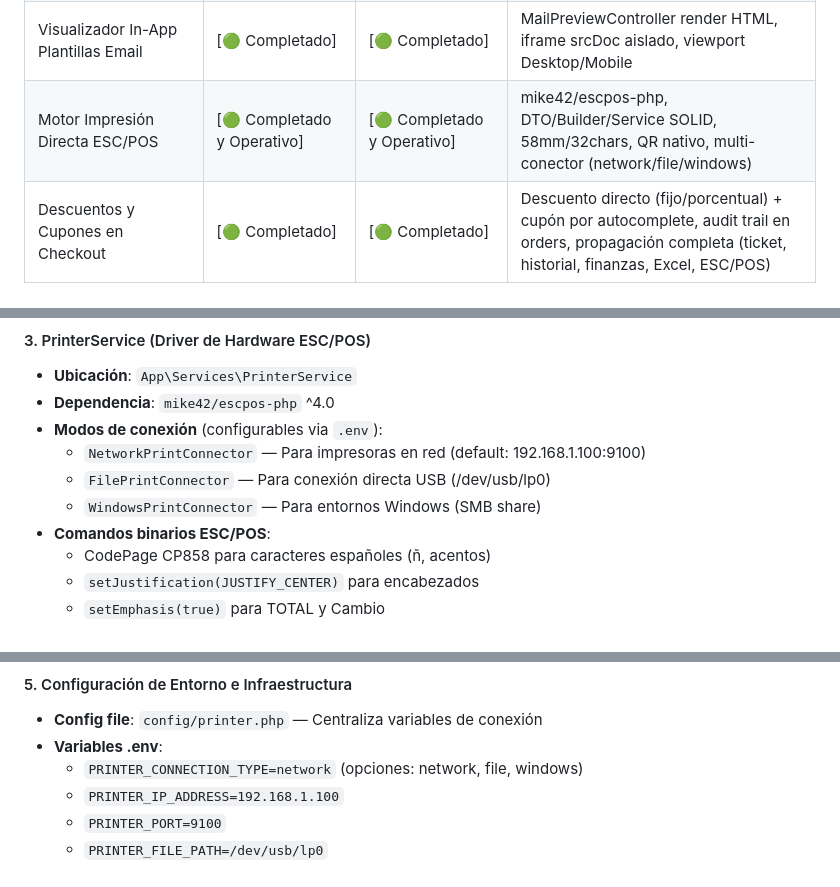
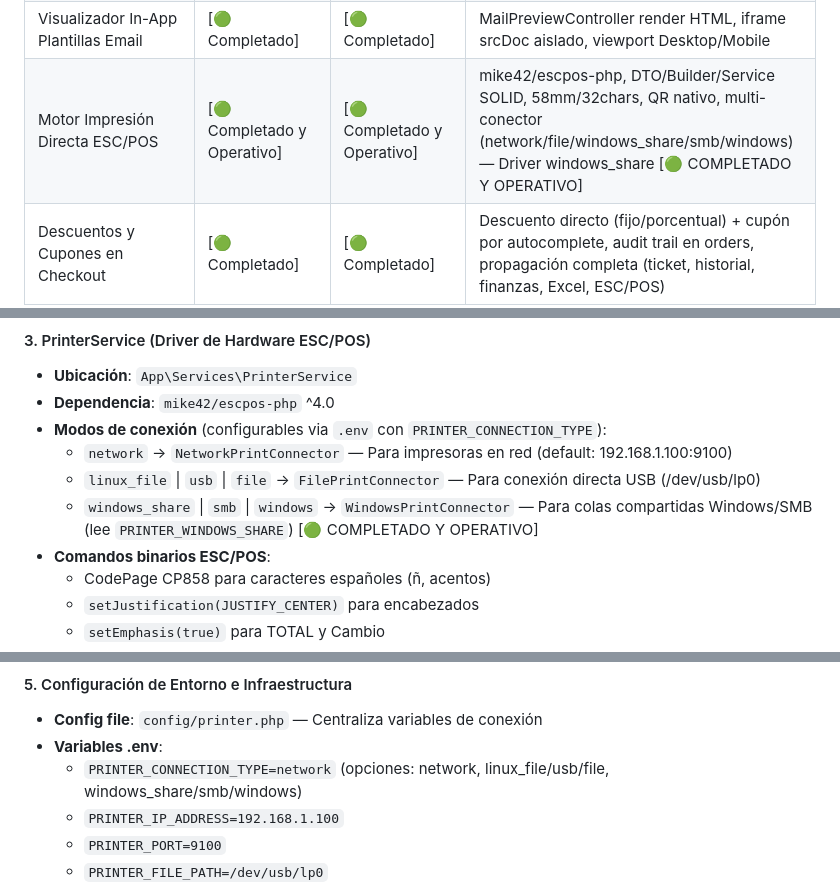
Before and after one commit to Anton-01/amaranto-pos, a Markdown page: CONTEXT.md, 3 parts joined by grey strips. Drawn GitHub-style.

Commit message:
docs: actualizar CONTEXT.md con driver windows_share documentado como operativo
El match en PrinterService::createConnector() ya soportaba los aliases
windows_share, smb y windows. Se actualiza la documentación para
reflejar todos los modos soportados y marcar el driver como completado.

Co-Authored-By: Claude Opus 4.6 <noreply@anthropic.com>
Claude-Session: https://claude.ai/code/session_01BS7SM8ZLtZ72SknpcU2xhc

```diff
--- a/CONTEXT.md
+++ b/CONTEXT.md
@@ -41,7 +41,7 @@
 | Resiliencia Local-First (Offline) | [🟢 Completado] | [🟢 Completado] | Hook useOnlineStatus, buffer LocalStorage, background sync, indicador amber en TopBar |
 | Correos Corporativos Centralizados | [🟢 Completado] | N/A | Master layout Blade, 4 Mailables ShouldQueue (Redis), preview routes local-only |
 | Visualizador In-App Plantillas Email | [🟢 Completado] | [🟢 Completado] | MailPreviewController render HTML, iframe srcDoc aislado, viewport Desktop/Mobile |
-| Motor Impresión Directa ESC/POS | [🟢 Completado y Operativo] | [🟢 Completado y Operativo] | mike42/escpos-php, DTO/Builder/Service SOLID, 58mm/32chars, QR nativo, multi-conector (network/file/windows) |
+| Motor Impresión Directa ESC/POS | [🟢 Completado y Operativo] | [🟢 Completado y Operativo] | mike42/escpos-php, DTO/Builder/Service SOLID, 58mm/32chars, QR nativo, multi-conector (network/file/windows_share/smb/windows) — Driver windows_share [🟢 COMPLETADO Y OPERATIVO] |
 | Descuentos y Cupones en Checkout | [🟢 Completado] | [🟢 Completado] | Descuento directo (fijo/porcentual) + cupón por autocomplete, audit trail en orders, propagación completa (ticket, historial, finanzas, Excel, ESC/POS) |
 
 ## 3. Detalle del Modulo Completado: Migraciones & Modelos Base
@@ -1604,10 +1604,10 @@ El contenedor del ticket usaba `width: 48mm` que a 96 DPI equivale a ~181px, per
 #### 3. PrinterService (Driver de Hardware ESC/POS)
 - **Ubicación**: `App\Services\PrinterService`
 - **Dependencia**: `mike42/escpos-php` ^4.0
-- **Modos de conexión** (configurables via `.env`):
-  - `NetworkPrintConnector` — Para impresoras en red (default: 192.168.1.100:9100)
-  - `FilePrintConnector` — Para conexión directa USB (/dev/usb/lp0)
-  - `WindowsPrintConnector` — Para entornos Windows (SMB share)
+- **Modos de conexión** (configurables via `.env` con `PRINTER_CONNECTION_TYPE`):
+  - `network` → `NetworkPrintConnector` — Para impresoras en red (default: 192.168.1.100:9100)
+  - `linux_file` | `usb` | `file` → `FilePrintConnector` — Para conexión directa USB (/dev/usb/lp0)
+  - `windows_share` | `smb` | `windows` → `WindowsPrintConnector` — Para colas compartidas Windows/SMB (lee `PRINTER_WINDOWS_SHARE`) [🟢 COMPLETADO Y OPERATIVO]
 - **Comandos binarios ESC/POS**:
   - CodePage CP858 para caracteres españoles (ñ, acentos)
   - `setJustification(JUSTIFY_CENTER)` para encabezados
@@ -1629,7 +1629,7 @@ El contenedor del ticket usaba `width: 48mm` que a 96 DPI equivale a ~181px, per
 #### 5. Configuración de Entorno e Infraestructura
 - **Config file**: `config/printer.php` — Centraliza variables de conexión
 - **Variables .env**:
-  - `PRINTER_CONNECTION_TYPE=network` (opciones: network, file, windows)
+  - `PRINTER_CONNECTION_TYPE=network` (opciones: network, linux_file/usb/file, windows_share/smb/windows)
   - `PRINTER_IP_ADDRESS=192.168.1.100`
   - `PRINTER_PORT=9100`
   - `PRINTER_FILE_PATH=/dev/usb/lp0`
```
